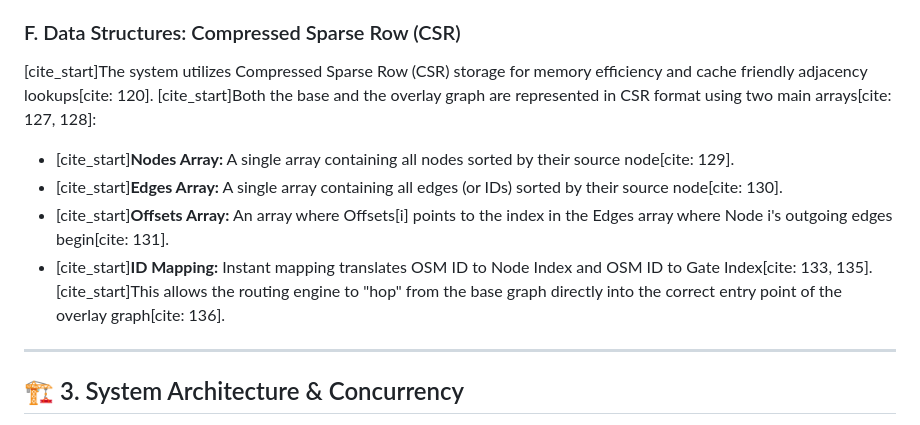
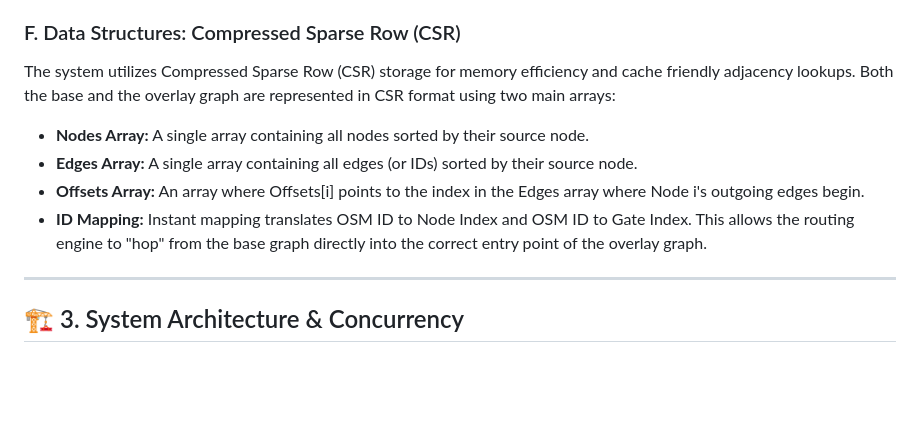
Before and after one commit to Eitan634180/Parallel-Waze-System-Project, a Markdown page: README.md, the part around one of its changes. Drawn GitHub-style; blank space fills up the shorter version.

```diff
--- a/README.md
+++ b/README.md
@@ -55,10 +55,10 @@ The core of the system relies on executing high-speed graph traversals against a
 
 ### F. Data Structures: Compressed Sparse Row (CSR)
-[cite_start]The system utilizes Compressed Sparse Row (CSR) storage for memory efficiency and cache friendly adjacency lookups[cite: 120]. [cite_start]Both the base and the overlay graph are represented in CSR format using two main arrays[cite: 127, 128]:
-* [cite_start]**Nodes Array:** A single array containing all nodes sorted by their source node[cite: 129].
-* [cite_start]**Edges Array:** A single array containing all edges (or IDs) sorted by their source node[cite: 130].
-* [cite_start]**Offsets Array:** An array where Offsets[i] points to the index in the Edges array where Node i's outgoing edges begin[cite: 131].
-* [cite_start]**ID Mapping:** Instant mapping translates OSM ID to Node Index and OSM ID to Gate Index[cite: 133, 135]. [cite_start]This allows the routing engine to "hop" from the base graph directly into the correct entry point of the overlay graph[cite: 136].
+The system utilizes Compressed Sparse Row (CSR) storage for memory efficiency and cache friendly adjacency lookups. Both the base and the overlay graph are represented in CSR format using two main arrays:
+* **Nodes Array:** A single array containing all nodes sorted by their source node.
+* **Edges Array:** A single array containing all edges (or IDs) sorted by their source node.
+* **Offsets Array:** An array where Offsets[i] points to the index in the Edges array where Node i's outgoing edges begin.
+* **ID Mapping:** Instant mapping translates OSM ID to Node Index and OSM ID to Gate Index. This allows the routing engine to "hop" from the base graph directly into the correct entry point of the overlay graph.
 ---
 
 ## 🏗️ 3. System Architecture & Concurrency
```
Also changed, not shown: other parts of README.md (+23 -23 lines).
